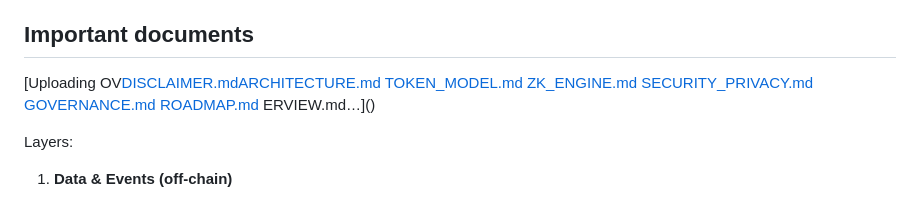
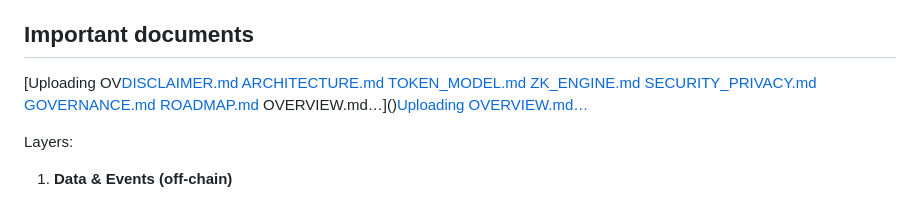
Before and after one commit to mattis-code/neurotoken-zk-health-system, a Markdown page: README.md, the part around the change. GitHub-like rendering.

```diff
--- a/README.md
+++ b/README.md
@@ -12,14 +12,15 @@ This repository contains exploratory documentation for a privacy-preserving, out
 Nothing in this repository constitutes medical advice, investment advice, or a commitment to launch any financial instrument or token.
 
 ## Important documents
-[Uploading OV[DISCLAIMER.md](https://github.com/user-attachments/files/24034880/DISCLAIMER.md)[ARCHITECTURE.md](
-https://github.com/user-attachments/files/24034886/ARCHITECTURE.md)
+[Uploading OV[DISCLAIMER.md](https://github.com/user-attachments/files/24034880/DISCLAIMER.md)[
+ARCHITECTURE.md](https://github.com/user-attachments/files/24034886/ARCHITECTURE.md)
 [TOKEN_MODEL.md](https://github.com/user-attachments/files/24034885/TOKEN_MODEL.md)
 [ZK_ENGINE.md](https://github.com/user-attachments/files/24034884/ZK_ENGINE.md)
 [SECURITY_PRIVACY.md](https://github.com/user-attachments/files/24034883/SECURITY_PRIVACY.md)
 [GOVERNANCE.md](https://github.com/user-attachments/files/24034882/GOVERNANCE.md)
 [ROADMAP.md](https://github.com/user-attachments/files/24034881/ROADMAP.md)
-ERVIEW.md…]()
+OVERVIEW.md…]()[Uploading OVERVIEW.md…]()
+
 
 
 Layers:
```
